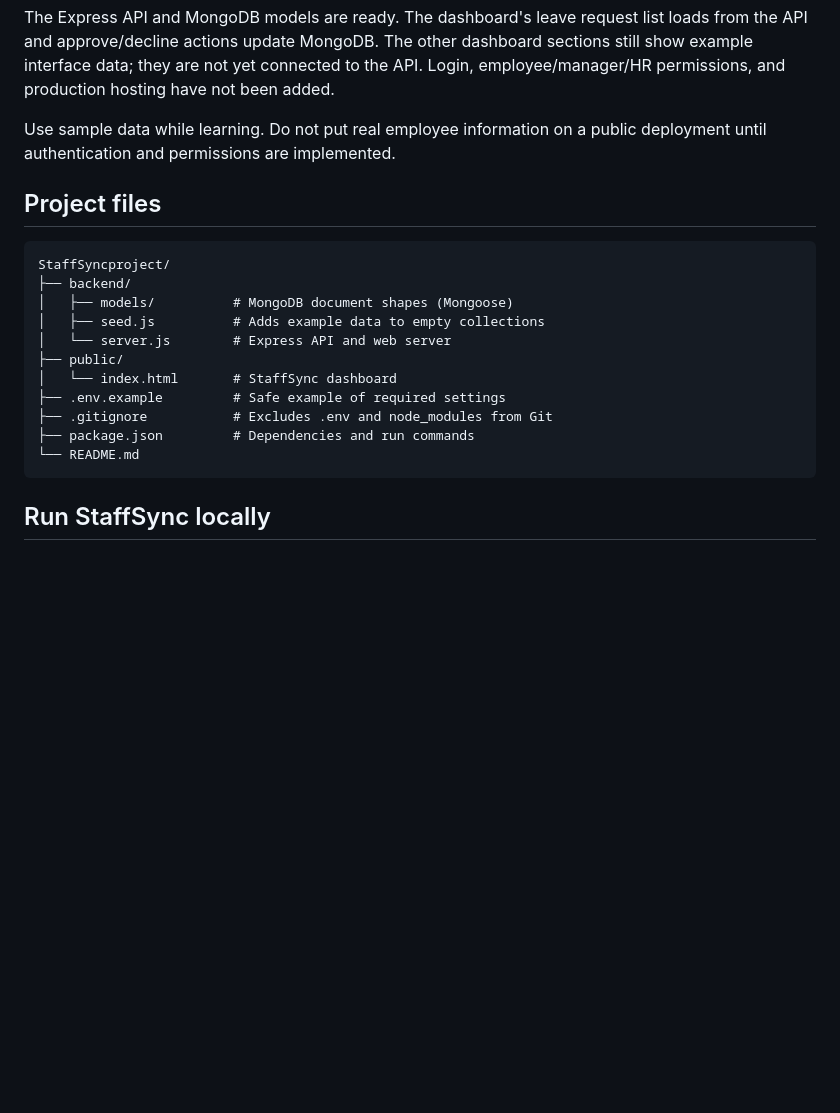
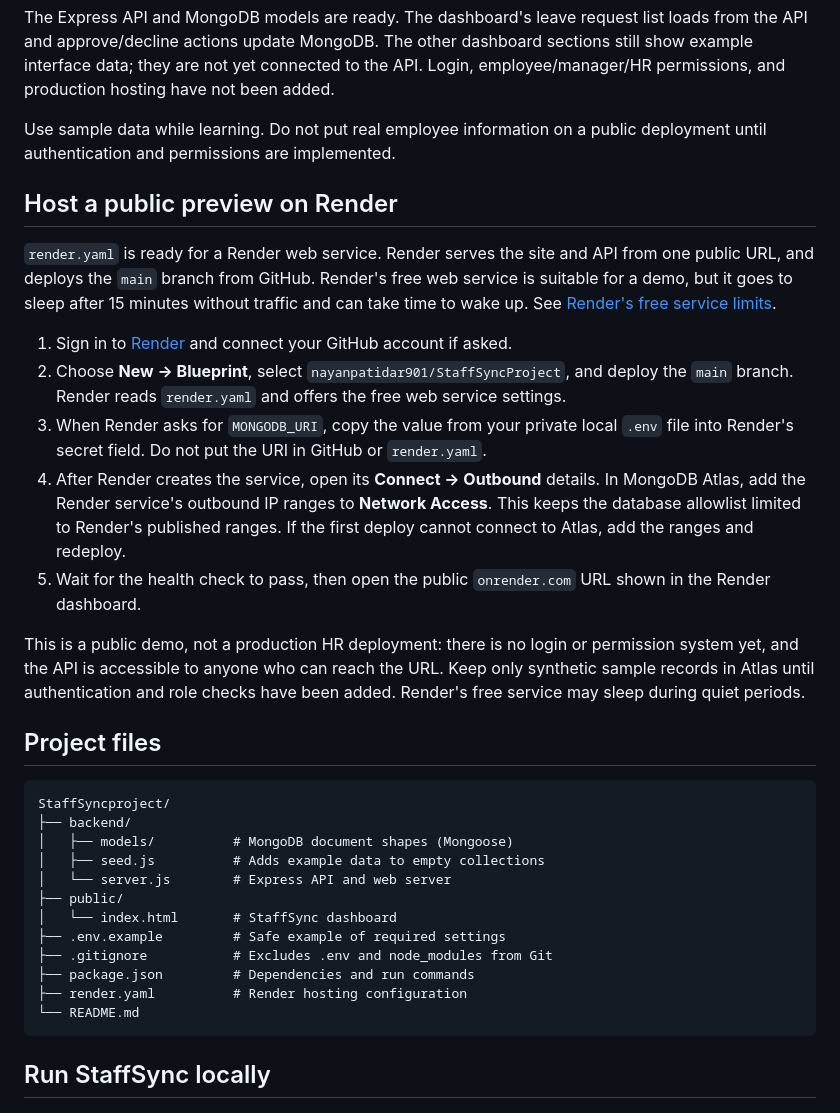
Before and after one commit to nayanpatidar901/StaffSyncProject, a Markdown page: README.md, the part around the change. Rendered like a GitHub page; blank space fills up the shorter version.

Commit message:
Document Render hosting setup

````diff
--- a/README.md
+++ b/README.md
@@ -15,6 +15,18 @@ The Express API and MongoDB models are ready. The dashboard's leave request list
 
 Use sample data while learning. Do not put real employee information on a public deployment until authentication and permissions are implemented.
 
+## Host a public preview on Render
+
+`render.yaml` is ready for a Render web service. Render serves the site and API from one public URL, and deploys the `main` branch from GitHub. Render's free web service is suitable for a demo, but it goes to sleep after 15 minutes without traffic and can take time to wake up. See [Render's free service limits](https://render.com/docs/free).
+
+1. Sign in to [Render](https://dashboard.render.com/) and connect your GitHub account if asked.
+2. Choose **New → Blueprint**, select `nayanpatidar901/StaffSyncProject`, and deploy the `main` branch. Render reads `render.yaml` and offers the free web service settings.
+3. When Render asks for `MONGODB_URI`, copy the value from your private local `.env` file into Render's secret field. Do not put the URI in GitHub or `render.yaml`.
+4. After Render creates the service, open its **Connect → Outbound** details. In MongoDB Atlas, add the Render service's outbound IP ranges to **Network Access**. This keeps the database allowlist limited to Render's published ranges. If the first deploy cannot connect to Atlas, add the ranges and redeploy.
+5. Wait for the health check to pass, then open the public `onrender.com` URL shown in the Render dashboard.
+
+This is a public demo, not a production HR deployment: there is no login or permission system yet, and the API is accessible to anyone who can reach the URL. Keep only synthetic sample records in Atlas until authentication and role checks have been added. Render's free service may sleep during quiet periods.
+
 ## Project files
 
 ```text
@@ -28,6 +40,7 @@ StaffSyncproject/
 ├── .env.example         # Safe example of required settings
 ├── .gitignore           # Excludes .env and node_modules from Git
 ├── package.json         # Dependencies and run commands
+├── render.yaml          # Render hosting configuration
 └── README.md
 ```
 
````
